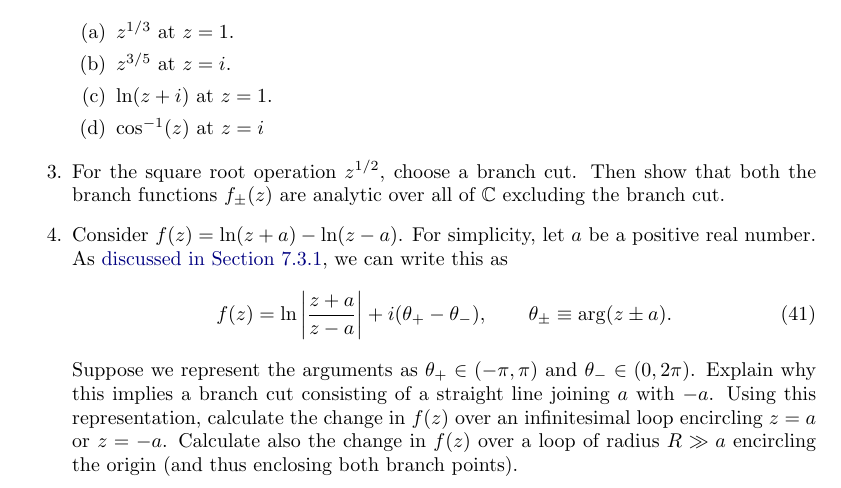
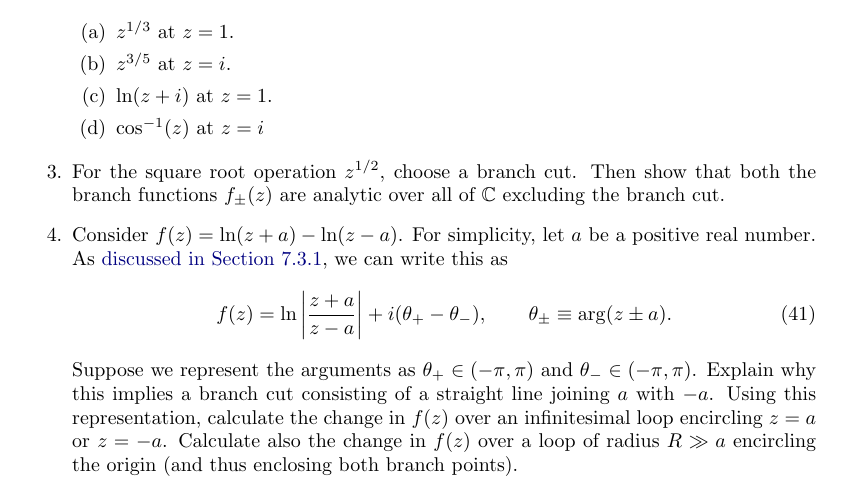
Before and after one commit to seewhydee/ntuphys_nb, a LaTeX document (MH2801/latex/07_branch_cuts.tex): part of page 9 of 9, cut so that both start at the same text. Compiled offline with pdfLaTeX.

Commit message:
Fix a typo in an exercise.

```diff
--- a/MH2801/latex/07_branch_cuts.tex
+++ b/MH2801/latex/07_branch_cuts.tex
@@ -631,7 +631,7 @@ positive real number. As \hyperref[an-important-example]{discussed in
   + i(\theta_+ - \theta_-), \qquad \theta_\pm \equiv \mathrm{arg}(z\pm a).
 \end{equation}
 Suppose we represent the arguments as $\theta_+ \in (-\pi,\pi)$ and
-$\theta_- \in (0,2\pi)$. Explain why this implies a branch cut
+$\theta_- \in (-\pi,\pi)$. Explain why this implies a branch cut
 consisting of a straight line joining $a$ with $-a$. Using this
 representation, calculate the change in $f(z)$ over an infinitesimal
 loop encircling $z = a$ or $z = -a$. Calculate also the change in
```
Also changed, not shown: 1 other file.
